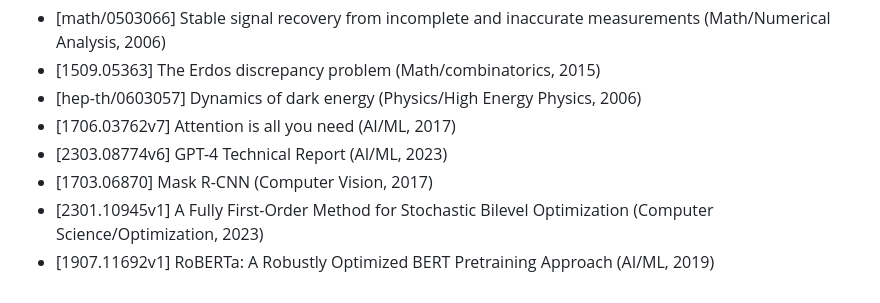
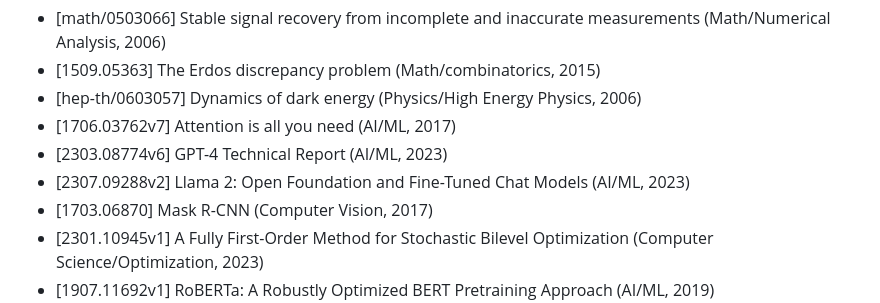
Before and after one commit to mrlooi/latex2json, a Markdown page: README.md, the part around the change printed below. GitHub-like rendering.

Commit message:
minor update readme

```diff
--- a/README.md
+++ b/README.md
@@ -77,6 +77,7 @@ This parser has been successfully tested on the following arxiv papers, includin
 - [hep-th/0603057] Dynamics of dark energy (Physics/High Energy Physics, 2006)
 - [1706.03762v7] Attention is all you need (AI/ML, 2017)
 - [2303.08774v6] GPT-4 Technical Report (AI/ML, 2023)
+- [2307.09288v2] Llama 2: Open Foundation and Fine-Tuned Chat Models (AI/ML, 2023)
 - [1703.06870] Mask R-CNN (Computer Vision, 2017)
 - [2301.10945v1] A Fully First-Order Method for Stochastic Bilevel Optimization (Computer Science/Optimization, 2023)
 - [1907.11692v1] RoBERTa: A Robustly Optimized BERT Pretraining Approach (AI/ML, 2019)
```
Also changed, not shown: other parts of README.md (+1 -1 lines).
